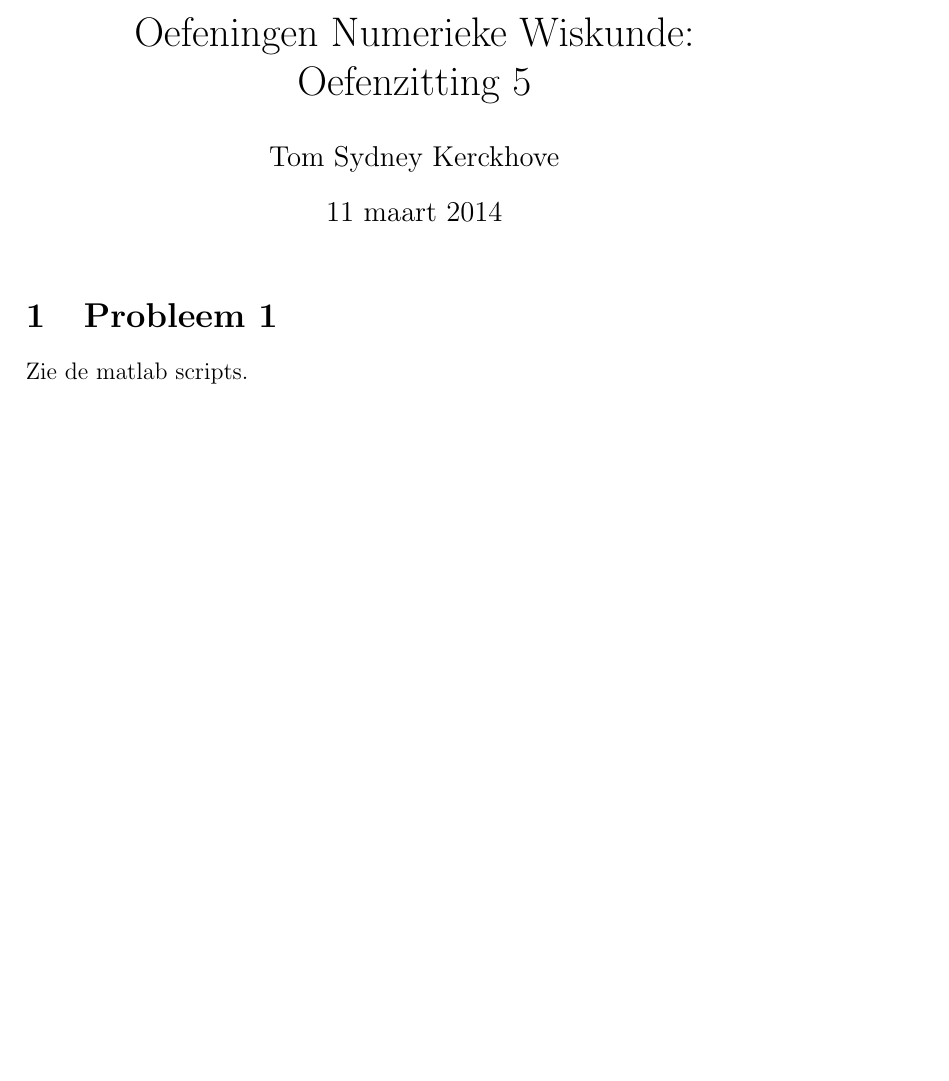
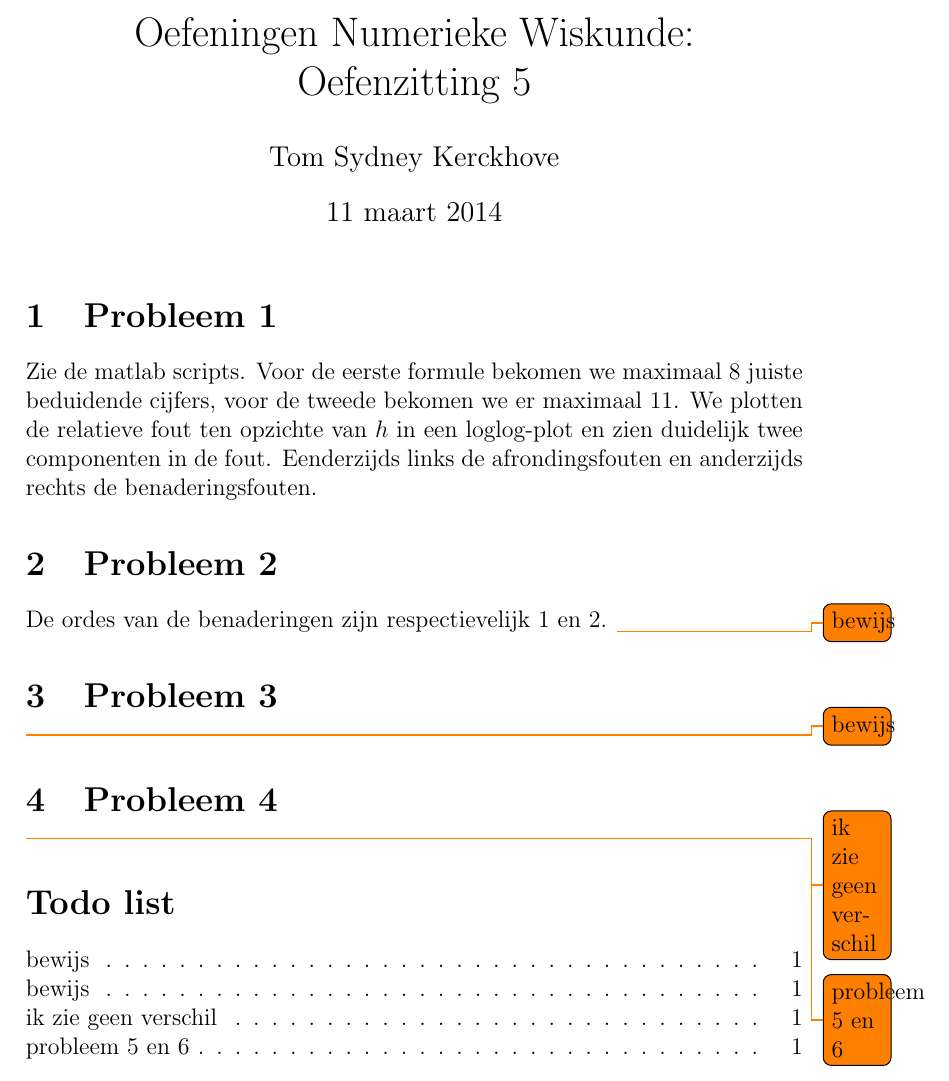
Before and after one commit to NorfairKing/all-you-can-carry, a LaTeX document (oefenzittingen/oefenzitting_5/oplossing.tex): part of the page, cut so that both start at the same text, the shorter picture padded with empty space. Compiled offline with pdfLaTeX.

Commit message:
oefz5 again...

```diff
--- a/oefenzittingen/oefenzitting_5/oplossing.tex
+++ b/oefenzittingen/oefenzitting_5/oplossing.tex
@@ -6,6 +6,7 @@
 \usepackage{amssymb}
 \usepackage{amsthm}
 \usepackage{enumerate}
+\usepackage{todonotes}
 
 \author{Tom Sydney Kerckhove}
 \title{Oefeningen Numerieke Wiskunde:\\ Oefenzitting 5}
@@ -16,6 +17,19 @@
 
 \section{Probleem 1}
 Zie de matlab scripts.
+Voor de eerste formule bekomen we maximaal $8$ juiste beduidende cijfers, voor de tweede bekomen we er maximaal $11$. We plotten de relatieve fout ten opzichte van $h$ in een loglog-plot en zien duidelijk twee componenten in de fout. Eenderzijds links de afrondingsfouten en anderzijds rechts de benaderingsfouten.
 
+\section{Probleem 2}
+De ordes van de benaderingen zijn respectievelijk $1$ en $2$.
+\todo{bewijs}
+
+\section{Probleem 3}
+\todo{bewijs}
+
+\section{Probleem 4}
+\todo{ik zie geen verschil}
+\todo{probleem 5 en 6}
+
+\listoftodos
 
 \end{document}
```
Also changed, not shown: oefenzittingen/oefenzitting_2/oplossing.tex (+1 -1 lines), oefenzittingen/oefenzitting_2/oplossing.pdf, 5 other files.
